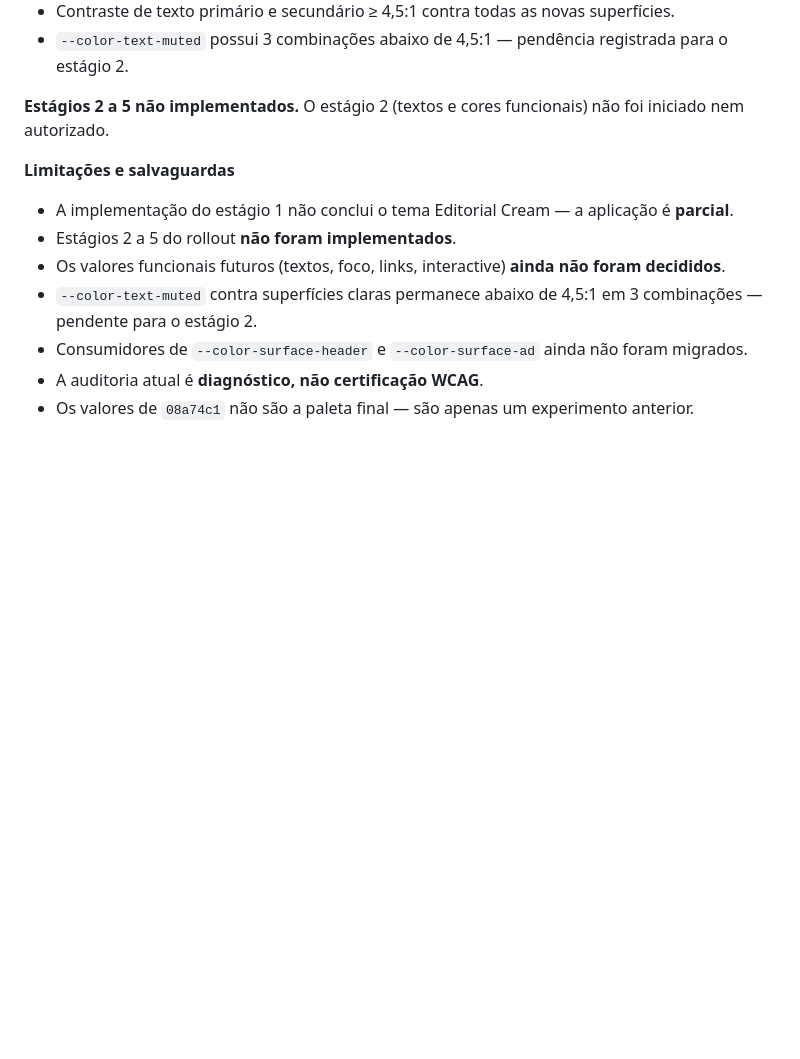
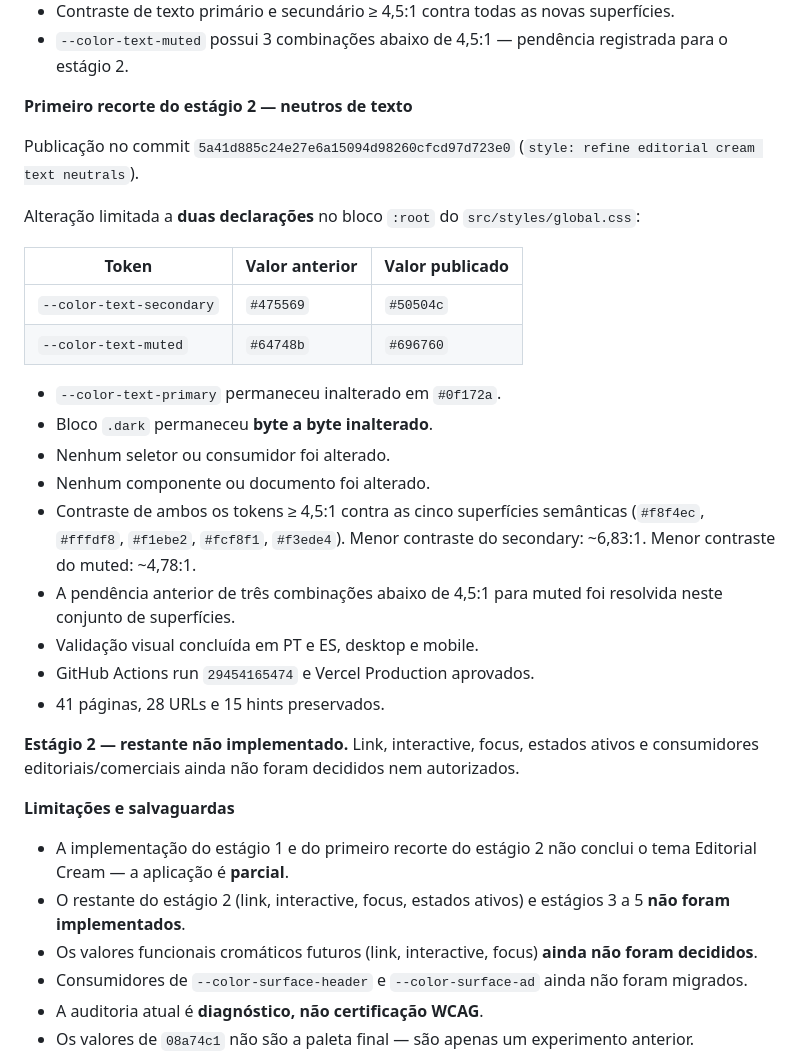
Before and after one commit to Burntroll/radar-digital, a Markdown page: docs/DECISIONS.md, the part around the change. GitHub-like rendering; blank space fills up the shorter version.

Commit message:
docs: record editorial cream text neutrals

```diff
--- a/docs/DECISIONS.md
+++ b/docs/DECISIONS.md
@@ -538,14 +538,34 @@ Consumidores existentes (componentes, glass-card, etc.) continuam usando os alia
 - Contraste de texto primário e secundário ≥ 4,5:1 contra todas as novas superfícies.
 - `--color-text-muted` possui 3 combinações abaixo de 4,5:1 — pendência registrada para o estágio 2.
 
-**Estágios 2 a 5 não implementados.** O estágio 2 (textos e cores funcionais) não foi iniciado nem autorizado.
+**Primeiro recorte do estágio 2 — neutros de texto**
+
+Publicação no commit `5a41d885c24e27e6a15094d98260cfcd97d723e0` (`style: refine editorial cream text neutrals`).
+
+Alteração limitada a **duas declarações** no bloco `:root` do `src/styles/global.css`:
+
+| Token | Valor anterior | Valor publicado |
+|-------|---------------|-----------------|
+| `--color-text-secondary` | `#475569` | `#50504c` |
+| `--color-text-muted` | `#64748b` | `#696760` |
+
+- `--color-text-primary` permaneceu inalterado em `#0f172a`.
+- Bloco `.dark` permaneceu **byte a byte inalterado**.
+- Nenhum seletor ou consumidor foi alterado.
+- Nenhum componente ou documento foi alterado.
+- Contraste de ambos os tokens ≥ 4,5:1 contra as cinco superfícies semânticas (`#f8f4ec`, `#fffdf8`, `#f1ebe2`, `#fcf8f1`, `#f3ede4`). Menor contraste do secondary: ~6,83:1. Menor contraste do muted: ~4,78:1.
+- A pendência anterior de três combinações abaixo de 4,5:1 para muted foi resolvida neste conjunto de superfícies.
+- Validação visual concluída em PT e ES, desktop e mobile.
+- GitHub Actions run `29454165474` e Vercel Production aprovados.
+- 41 páginas, 28 URLs e 15 hints preservados.
+
+**Estágio 2 — restante não implementado.** Link, interactive, focus, estados ativos e consumidores editoriais/comerciais ainda não foram decididos nem autorizados.
 
 **Limitações e salvaguardas**
 
-- A implementação do estágio 1 não conclui o tema Editorial Cream — a aplicação é **parcial**.
-- Estágios 2 a 5 do rollout **não foram implementados**.
-- Os valores funcionais futuros (textos, foco, links, interactive) **ainda não foram decididos**.
-- `--color-text-muted` contra superfícies claras permanece abaixo de 4,5:1 em 3 combinações — pendente para o estágio 2.
+- A implementação do estágio 1 e do primeiro recorte do estágio 2 não conclui o tema Editorial Cream — a aplicação é **parcial**.
+- O restante do estágio 2 (link, interactive, focus, estados ativos) e estágios 3 a 5 **não foram implementados**.
+- Os valores funcionais cromáticos futuros (link, interactive, focus) **ainda não foram decididos**.
 - Consumidores de `--color-surface-header` e `--color-surface-ad` ainda não foram migrados.
 - A auditoria atual é **diagnóstico, não certificação WCAG**.
 - Os valores de `08a74c1` não são a paleta final — são apenas um experimento anterior.
```
Also changed, not shown: PROGRESSO.md (+9 -9 lines), ROADMAP.md (+3 -2 lines).
